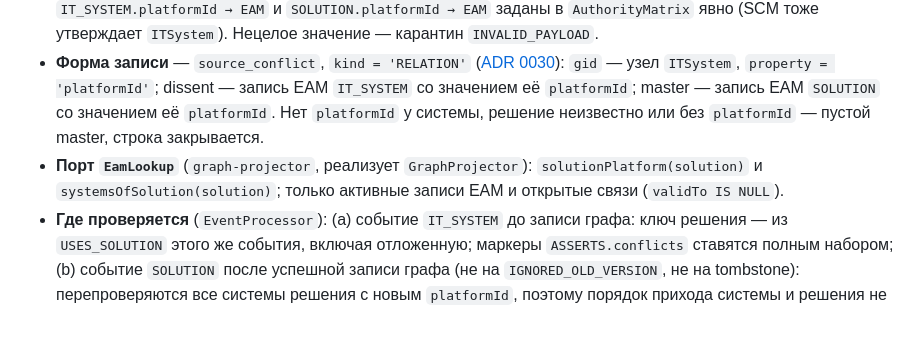
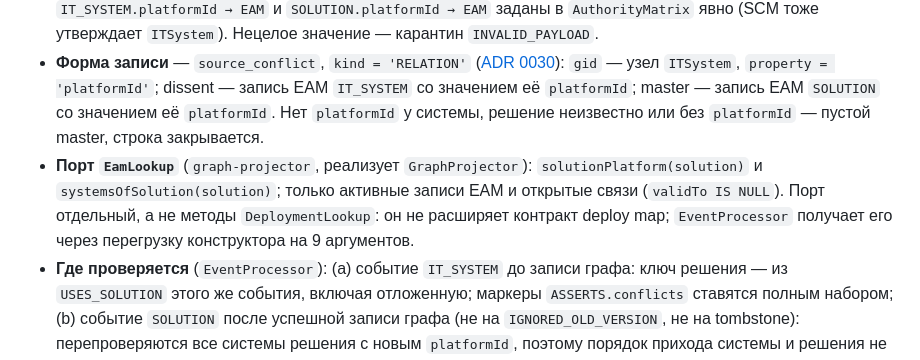
Before and after one commit to Unlocker/architecture-rag, a Markdown page: docs/adr/0031-it-system-platform-invariant.md, the part around the change. Rendered like a GitHub page; blank space fills up the shorter version.

Commit message:
UNLOCKER-259: ADR 0031 — решение об отдельном порте EamLookup
Co-Authored-By: Claude Sonnet 5.5 <noreply@anthropic.com>
Co-authored-by: multica-agent <github@multica.ai>

```diff
--- a/docs/adr/0031-it-system-platform-invariant.md
+++ b/docs/adr/0031-it-system-platform-invariant.md
@@ -13,7 +13,7 @@
 
 - **`platformId` — свойство узла.** `ITSystem.platformId` и `Solution.platformId` (`Long`, необязательные, > 0) читает `EamMapper` из `attrs.platform_id`. Сравнение идёт по свойствам, а не по рёбрам, поэтому не зависит от того, пришла ли платформа и не отложена ли `USES_PLATFORM`. Мастер обоих свойств — EAM; правила `IT_SYSTEM.platformId → EAM` и `SOLUTION.platformId → EAM` заданы в `AuthorityMatrix` явно (SCM тоже утверждает `ITSystem`). Нецелое значение — карантин `INVALID_PAYLOAD`.
 - **Форма записи** — `source_conflict`, `kind = 'RELATION'` ([ADR 0030](0030-deployment-system-conflict.md)): `gid` — узел `ITSystem`, `property = 'platformId'`; dissent — запись EAM `IT_SYSTEM` со значением её `platformId`; master — запись EAM `SOLUTION` со значением её `platformId`. Нет `platformId` у системы, решение неизвестно или без `platformId` — пустой master, строка закрывается.
-- **Порт `EamLookup`** (`graph-projector`, реализует `GraphProjector`): `solutionPlatform(solution)` и `systemsOfSolution(solution)`; только активные записи EAM и открытые связи (`validTo IS NULL`).
+- **Порт `EamLookup`** (`graph-projector`, реализует `GraphProjector`): `solutionPlatform(solution)` и `systemsOfSolution(solution)`; только активные записи EAM и открытые связи (`validTo IS NULL`). Порт отдельный, а не методы `DeploymentLookup`: он не расширяет контракт deploy map; `EventProcessor` получает его через перегрузку конструктора на 9 аргументов.
 - **Где проверяется** (`EventProcessor`): (a) событие `IT_SYSTEM` до записи графа: ключ решения — из `USES_SOLUTION` этого же события, включая отложенную; маркеры `ASSERTS.conflicts` ставятся полным набором; (b) событие `SOLUTION` после успешной записи графа (не на `IGNORED_OLD_VERSION`, не на tombstone): перепроверяются все системы решения с новым `platformId`, поэтому порядок прихода системы и решения не важен; (c) tombstone `IT_SYSTEM`: существующий `retract` закрывает строку. Сбой хранилища в (a) и (b) — `RETRYING` / `SOURCE_CONFLICT_FAILED`, повтор безопасен.
 - **Граф не меняется.** Строится по решению (`USES_SOLUTION` → `USES_PLATFORM`); авто-исправления нет (ADR 0019); строки конфликтов только закрываются (ADR 0020).
 - **Миграции нет.** `source_conflict.kind` появился в V7. Живые узлы получат `platformId` со следующей версией записи EAM или при rebuild; до этого `platformId = null`, конфликтов нет.
```
